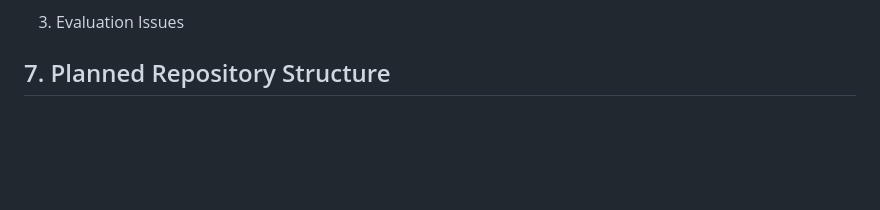
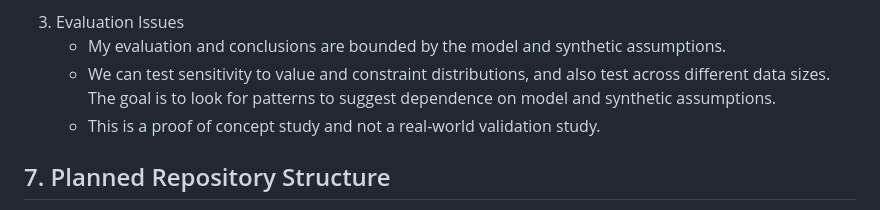
Before and after one commit to tera90223/task_optimization_dp, a Markdown page: PROPOSAL.md, the part around the change. Rendered like a GitHub page; blank space fills up the shorter version.

Commit message:
Update PROPOSAL.md with evaluation and structure details
Added evaluation issues and planned repository structure sections.

```diff
--- a/PROPOSAL.md
+++ b/PROPOSAL.md
@@ -47,6 +47,9 @@
    * We can keep track of execution time across tasks and measure time across different constraints. We can also monitor memory usage.
    * To mitigate this problem, discretizing constraints like instead of using minutes for each task duration we can utilize 15-minute blocks may help.
   3. Evaluation Issues
+     * My evaluation and conclusions are bounded by the model and synthetic assumptions.
+     * We can test sensitivity to value and constraint distributions, and also test across different data sizes. The goal is to look for patterns to suggest dependence on model and synthetic assumptions.
+     * This is a proof of concept study and not a real-world validation study.
 
 ## 7. Planned Repository Structure
 - Scripts/
```
